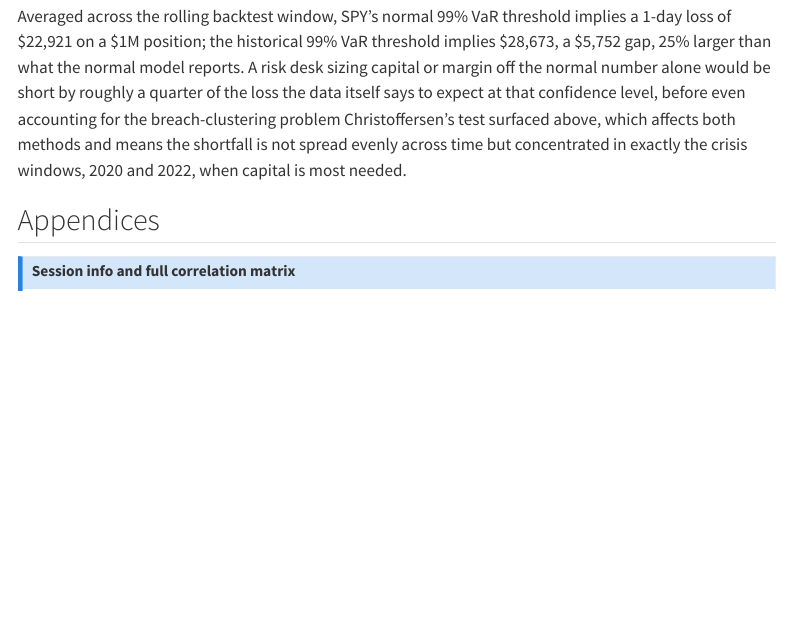
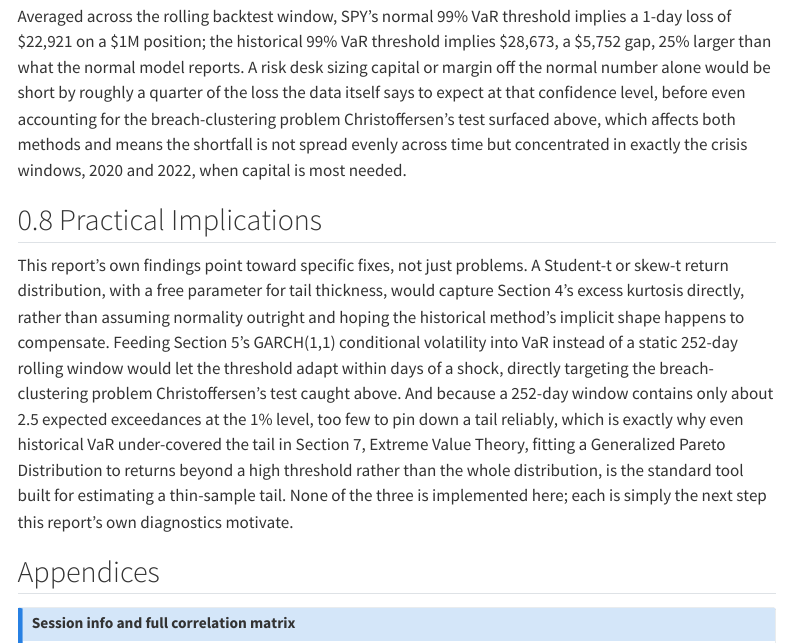
Before and after one commit to SHAH-MEER/EDA-Statistics, a Quarto document (financial-markets-eda/financial-markets-eda.qmd): the page in a window 1100 px wide, from 13690 px down. Rendered offline with R 4.5, knitr and Pandoc in place of Quarto, with nearby package versions; some code elsewhere in the file could not run offline; menus at the side of the page are left out.

Commit message:
add implication section

```diff
--- a/financial-markets-eda/financial-markets-eda.qmd
+++ b/financial-markets-eda/financial-markets-eda.qmd
@@ -1355,6 +1355,23 @@ above, which affects both methods and means the shortfall is not spread evenly
 across time but concentrated in exactly the crisis windows, 2020 and 2022, when
 capital is most needed.
 
+## Practical Implications
+
+This report's own findings point toward specific fixes, not just problems. A
+Student-t or skew-t return distribution, with a free parameter for tail thickness,
+would capture Section 4's excess kurtosis directly, rather than assuming normality
+outright and hoping the historical method's implicit shape happens to compensate.
+Feeding Section 5's GARCH(1,1) conditional volatility into VaR instead of a static
+252-day rolling window would let the threshold adapt within days of a shock,
+directly targeting the breach-clustering problem Christoffersen's test caught above.
+And because a 252-day window contains only about 2.5 expected exceedances at the 1%
+level, too few to pin down a tail reliably, which is exactly why even historical VaR
+under-covered the tail in Section 7, Extreme Value Theory, fitting a Generalized
+Pareto Distribution to returns beyond a high threshold rather than the whole
+distribution, is the standard tool built for estimating a thin-sample tail. None of
+the three is implemented here; each is simply the next step this report's own
+diagnostics motivate.
+
 ## Appendices {.unnumbered}
 
 ::: {.callout-note collapse="true" title="Session info and full correlation matrix"}
```
